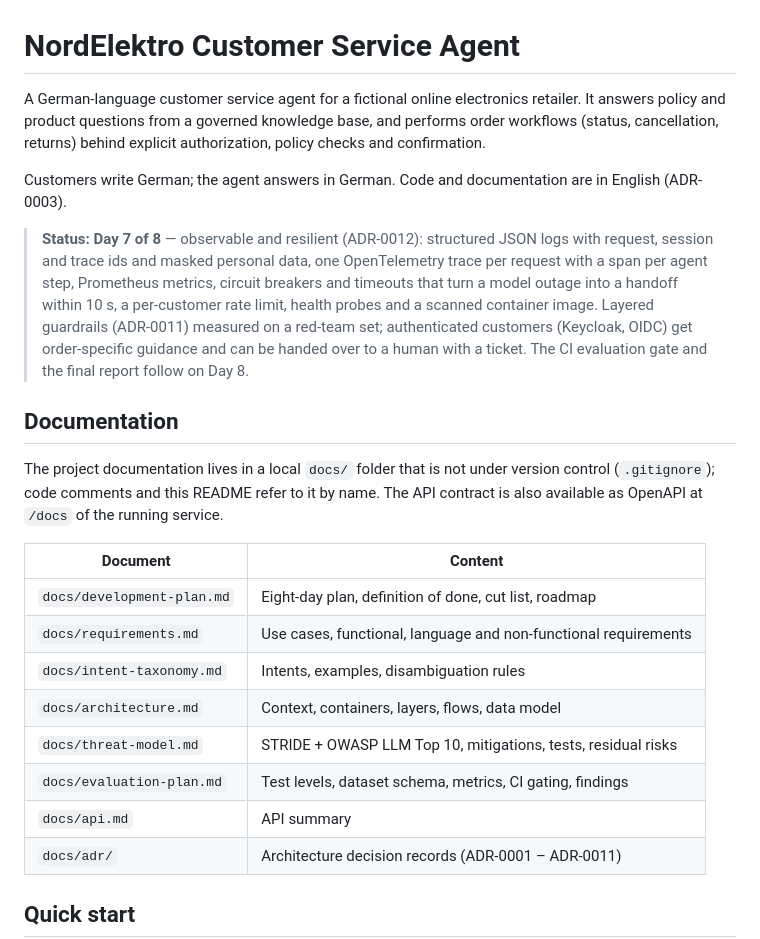
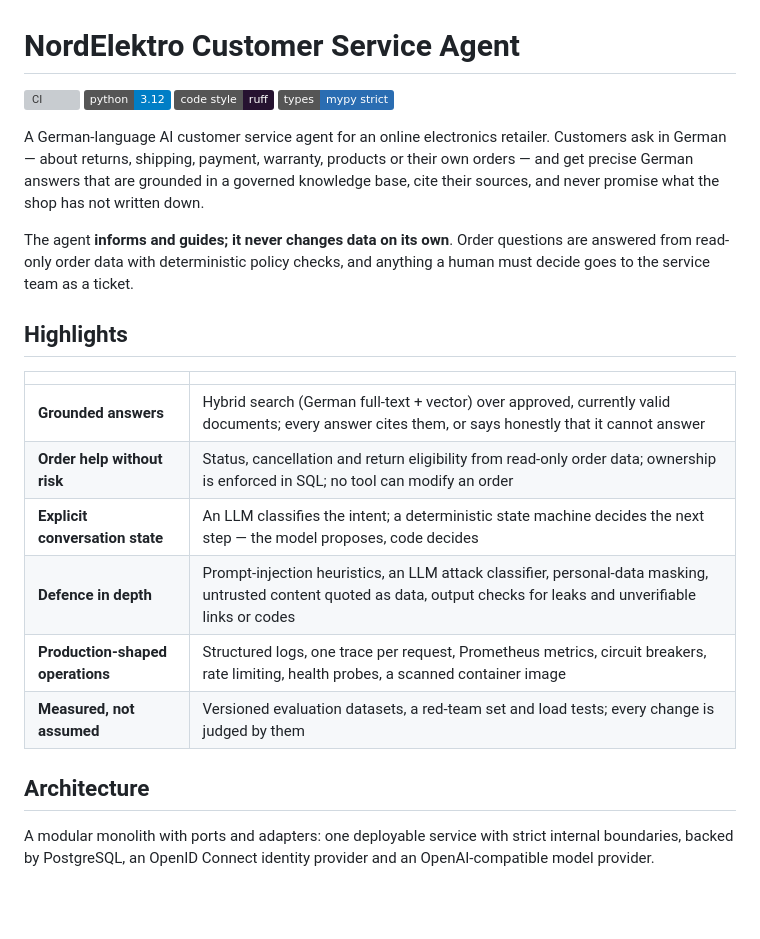
Before and after one commit to haoran-yang-henry/customer-chatbot, a Markdown page: README.md, the part around one of its changes. Rendered like a GitHub page; badges without logos; blank space fills up the shorter version; grey boxes are pictures that could not be loaded.

```diff
--- a/README.md
+++ b/README.md
@@ -1,36 +1,33 @@
 # NordElektro Customer Service Agent
 
-A German-language customer service agent for a fictional online electronics retailer. It answers
-policy and product questions from a governed knowledge base, and performs order workflows (status,
-cancellation, returns) behind explicit authorization, policy checks and confirmation.
+[![CI](https://github.com/haoran-yang-henry/customer-chatbot/actions/workflows/ci.yml/badge.svg)](https://github.com/haoran-yang-henry/customer-chatbot/actions/workflows/ci.yml)
+![Python 3.12](https://img.shields.io/badge/python-3.12-blue)
+![Code style: ruff](https://img.shields.io/badge/code%20style-ruff-261230)
+![Types: mypy strict](https://img.shields.io/badge/types-mypy%20strict-2a6db2)
 
-Customers write German; the agent answers in German. Code and documentation are in English
-(ADR-0003).
+A German-language AI customer service agent for an online electronics retailer. Customers ask
+in German — about returns, shipping, payment, warranty, products or their own orders — and get
+precise German answers that are grounded in a governed knowledge base, cite their sources, and
+never promise what the shop has not written down.
 
-> **Status: Day 7 of 8** — observable and resilient (ADR-0012): structured JSON logs with request,
-> session and trace ids and masked personal data, one OpenTelemetry trace per request with a span
-> per agent step, Prometheus metrics, circuit breakers and timeouts that turn a model outage into
-> a handoff within 10 s, a per-customer rate limit, health probes and a scanned container image.
-> Layered guardrails (ADR-0011) measured on a red-team set; authenticated customers (Keycloak,
-> OIDC) get order-specific guidance and can be handed over to a human with a ticket. The CI
-> evaluation gate and the final report follow on Day 8.
+The agent **informs and guides; it never changes data on its own**. Order questions are answered
+from read-only order data with deterministic policy checks, and anything a human must decide
+goes to the service team as a ticket.
 
-## Documentation
+## Highlights
 
-The project documentation lives in a local `docs/` folder that is not under version control
-(`.gitignore`); code comments and this README refer to it by name. The API contract is also
-available as OpenAPI at `/docs` of the running service.
+| | |
+|---|---|
+| **Grounded answers** | Hybrid search (German full-text + vector) over approved, currently valid documents; every answer cites them, or says honestly that it cannot answer |
+| **Order help without risk** | Status, cancellation and return eligibility from read-only order data; ownership is enforced in SQL; no tool can modify an order |
+| **Explicit conversation state** | An LLM classifies the intent; a deterministic state machine decides the next step — the model proposes, code decides |
+| **Defence in depth** | Prompt-injection heuristics, an LLM attack classifier, personal-data masking, untrusted content quoted as data, output checks for leaks and unverifiable links or codes |
+| **Production-shaped operations** | Structured logs, one trace per request, Prometheus metrics, circuit breakers, rate limiting, health probes, a scanned container image |
+| **Measured, not assumed** | Versioned evaluation datasets, a red-team set and load tests; every change is judged by them |
 
-| Document | Content |
-|---|---|
-| `docs/development-plan.md` | Eight-day plan, definition of done, cut list, roadmap |
-| `docs/requirements.md` | Use cases, functional, language and non-functional requirements |
-| `docs/intent-taxonomy.md` | Intents, examples, disambiguation rules |
-| `docs/architecture.md` | Context, containers, layers, flows, data model |
-| `docs/threat-model.md` | STRIDE + OWASP LLM Top 10, mitigations, tests, residual risks |
-| `docs/evaluation-plan.md` | Test levels, dataset schema, metrics, CI gating, findings |
-| `docs/api.md` | API summary |
-| `docs/adr/` | Architecture decision records (ADR-0001 – ADR-0011) |
+## Architecture
 
-## Quick start
+A modular monolith with ports and adapters: one deployable service with strict internal
+boundaries, backed by PostgreSQL, an OpenID Connect identity provider and an OpenAI-compatible
+model provider.
 
```
Also changed, not shown: other parts of README.md (+177 -62 lines).
